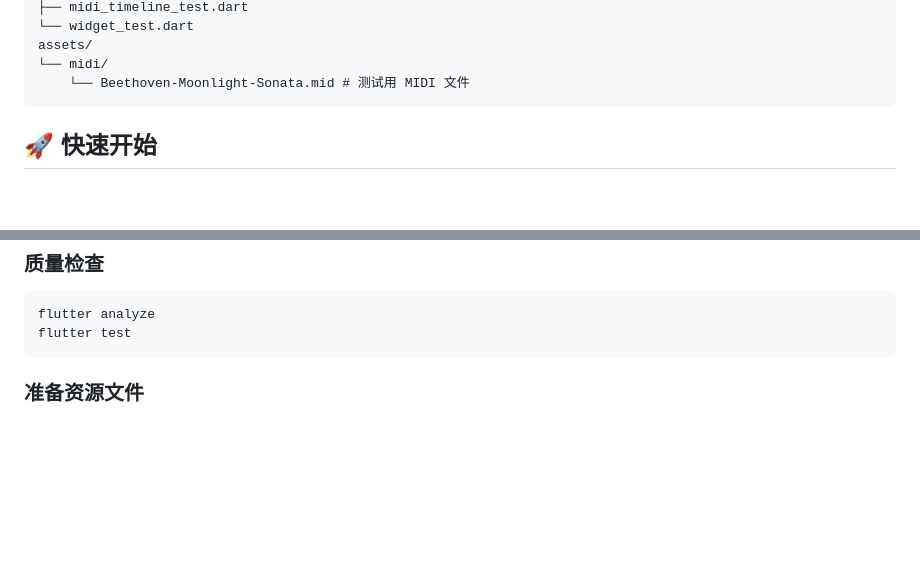
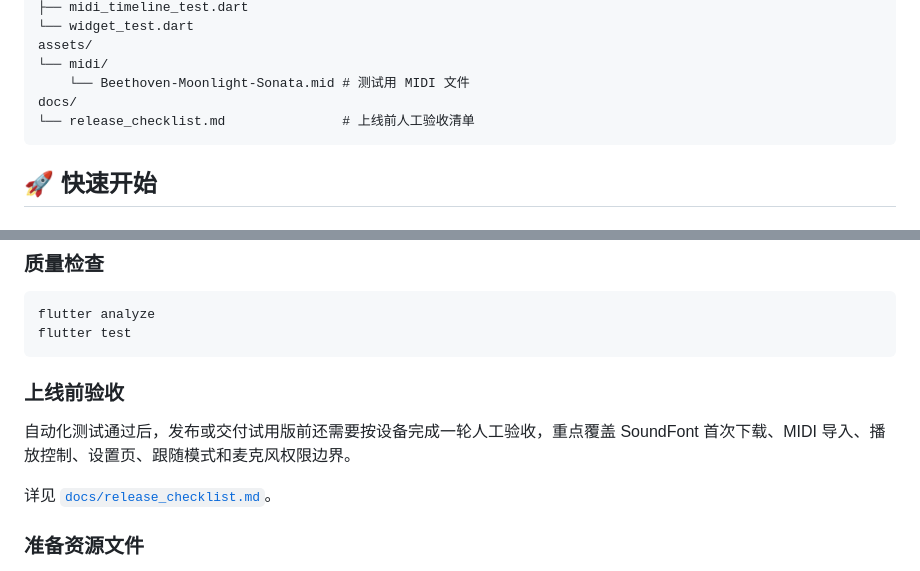
Before and after one commit to 2018x5zzt/midi_music, a Markdown page: README.md, 2 parts joined by grey strips. GitHub-like rendering; blank space fills up the shorter version.

Commit message:
docs: 添加上线前验收清单
将真机验收路径从 README 中拆到 docs，方便发布前按 SoundFont、MIDI 导入、播放控制、设置页和跟随模式逐项收口。

````diff
--- a/README.md
+++ b/README.md
@@ -62,6 +62,8 @@ test/
 assets/
 └── midi/
     └── Beethoven-Moonlight-Sonata.mid # 测试用 MIDI 文件
+docs/
+└── release_checklist.md               # 上线前人工验收清单
 ```
 
 ## 🚀 快速开始
@@ -92,6 +94,12 @@ flutter run
 flutter analyze
 flutter test
 ```
+
+### 上线前验收
+
+自动化测试通过后，发布或交付试用版前还需要按设备完成一轮人工验收，重点覆盖 SoundFont 首次下载、MIDI 导入、播放控制、设置页、跟随模式和麦克风权限边界。
+
+详见 [`docs/release_checklist.md`](docs/release_checklist.md)。
 
 ### 准备资源文件
 
````
Also changed, not shown: docs/release_checklist.md (added, +139 -0 lines).
